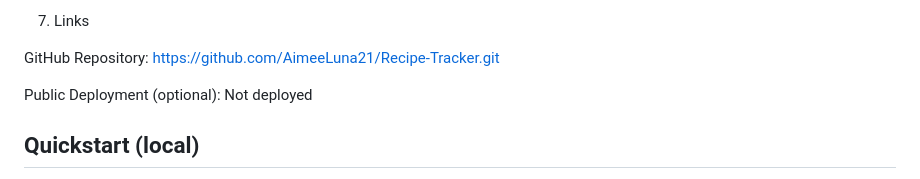
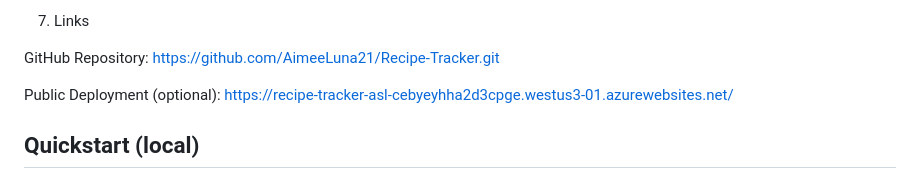
Before and after one commit to AimeeLuna21/Recipe-Tracker, a Markdown page: README.md, the part around the change. GitHub-like rendering.

Commit message:
Add link to public Azure deployment

```diff
--- a/README.md
+++ b/README.md
@@ -146,7 +146,7 @@ GitHub Repository:
 https://github.com/AimeeLuna21/Recipe-Tracker.git
 
 Public Deployment (optional):
-Not deployed
+https://recipe-tracker-asl-cebyeyhha2d3cpge.westus3-01.azurewebsites.net/
 
 ## Quickstart (local)
 1. python3 -m venv .venv
```
